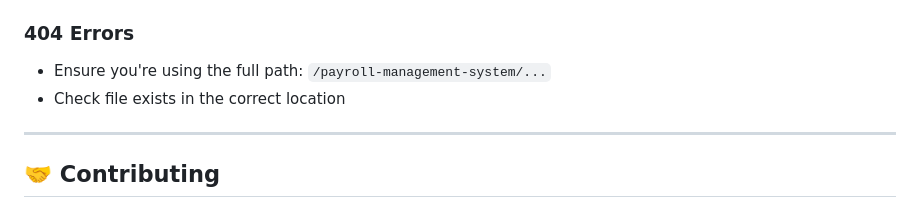
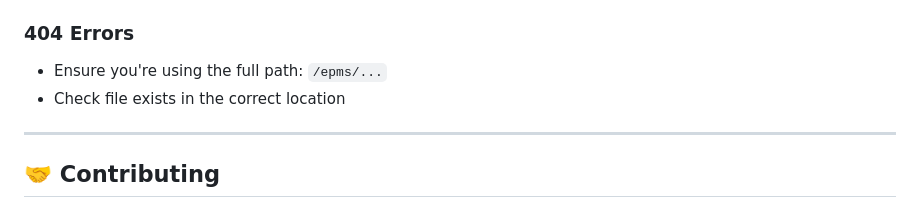
Before and after one commit to Shal-coder/PHP--EPMS, a Markdown page: README.md, the part around the change. GitHub-like rendering.

Commit message:
Update README for correct path in 404 Errors section

```diff
--- a/README.md
+++ b/README.md
@@ -476,7 +476,7 @@ LOCKOUT_DURATION=300
 4. Try resetting: `install.php?reset=1`
 
 ### 404 Errors
-- Ensure you're using the full path: `/payroll-management-system/...`
+- Ensure you're using the full path: `/epms/...`
 - Check file exists in the correct location
 
 ---
```
